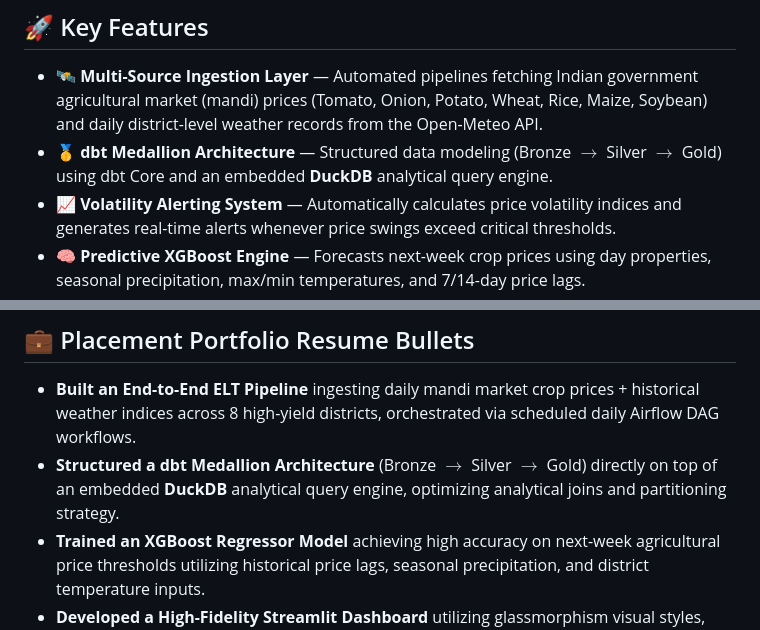
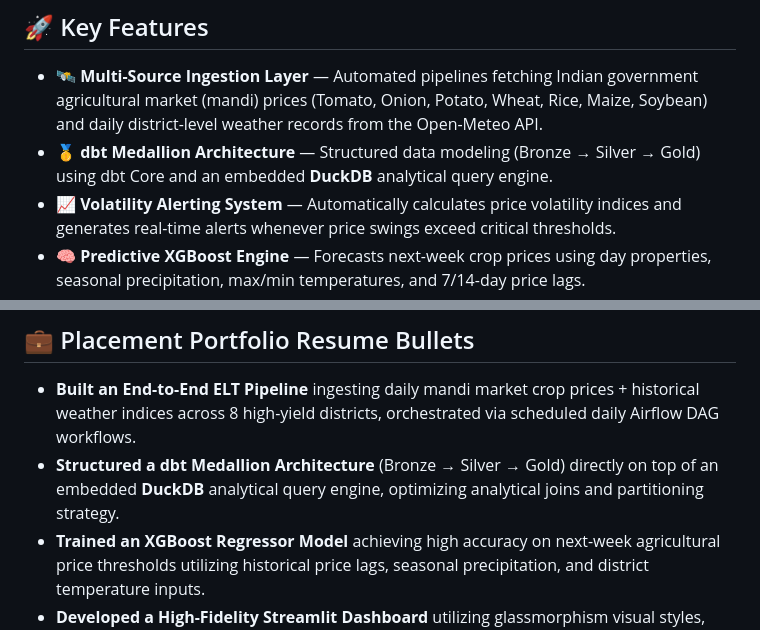
Before and after one commit to mithilgala-cmd/crop-weather-pipeline, a Markdown page: README.md, 2 parts joined by grey strips. Rendered like a GitHub page.

Commit message:
docs: fix Mermaid diagram syntax errors and replace LaTeX arrow symbols in README

```diff
--- a/README.md
+++ b/README.md
@@ -7,7 +7,7 @@ An end-to-end data engineering and predictive analytics pipeline that ingests da
 ## 🚀 Key Features
 
 * **🛰️ Multi-Source Ingestion Layer** — Automated pipelines fetching Indian government agricultural market (mandi) prices (Tomato, Onion, Potato, Wheat, Rice, Maize, Soybean) and daily district-level weather records from the Open-Meteo API.
-* **🥇 dbt Medallion Architecture** — Structured data modeling (Bronze $\rightarrow$ Silver $\rightarrow$ Gold) using dbt Core and an embedded **DuckDB** analytical query engine.
+* **🥇 dbt Medallion Architecture** — Structured data modeling (Bronze → Silver → Gold) using dbt Core and an embedded **DuckDB** analytical query engine.
 * **📈 Volatility Alerting System** — Automatically calculates price volatility indices and generates real-time alerts whenever price swings exceed critical thresholds.
 * **🧠 Predictive XGBoost Engine** — Forecasts next-week crop prices using day properties, seasonal precipitation, max/min temperatures, and 7/14-day price lags.
 * **💎 Dark-Glass Streamlit Dashboard** — An interactive executive interface with smooth HSL gradients, Plotly price overlays, volatility heatmap grids, and an **on-the-fly model training terminal**.
@@ -156,7 +158,7 @@ The executive dashboard renders interactive trends, dual-axis Plotly charts, ale
 ## 💼 Placement Portfolio Resume Bullets
 
 * **Built an End-to-End ELT Pipeline** ingesting daily mandi market crop prices + historical weather indices across 8 high-yield districts, orchestrated via scheduled daily Airflow DAG workflows.
-* **Structured a dbt Medallion Architecture** (Bronze $\rightarrow$ Silver $\rightarrow$ Gold) directly on top of an embedded **DuckDB** analytical query engine, optimizing analytical joins and partitioning strategy.
+* **Structured a dbt Medallion Architecture** (Bronze → Silver → Gold) directly on top of an embedded **DuckDB** analytical query engine, optimizing analytical joins and partitioning strategy.
 * **Trained an XGBoost Regressor Model** achieving high accuracy on next-week agricultural price thresholds utilizing historical price lags, seasonal precipitation, and district temperature inputs.
 * **Developed a High-Fidelity Streamlit Dashboard** utilizing glassmorphism visual styles, HSL custom color spaces, dual-axis charts, and an interactive **on-the-fly model training terminal** for custom district/crop forecasting.
 * **Authored Isolated Pytest Suites** covering enterprise-grade API mocking (timeouts, 429 rate limits, and malformed payload resilience) and telemetry request logs, achieving a **100% test verification pass rate**.
```
Also changed, not shown: other parts of README.md (+5 -3 lines).
